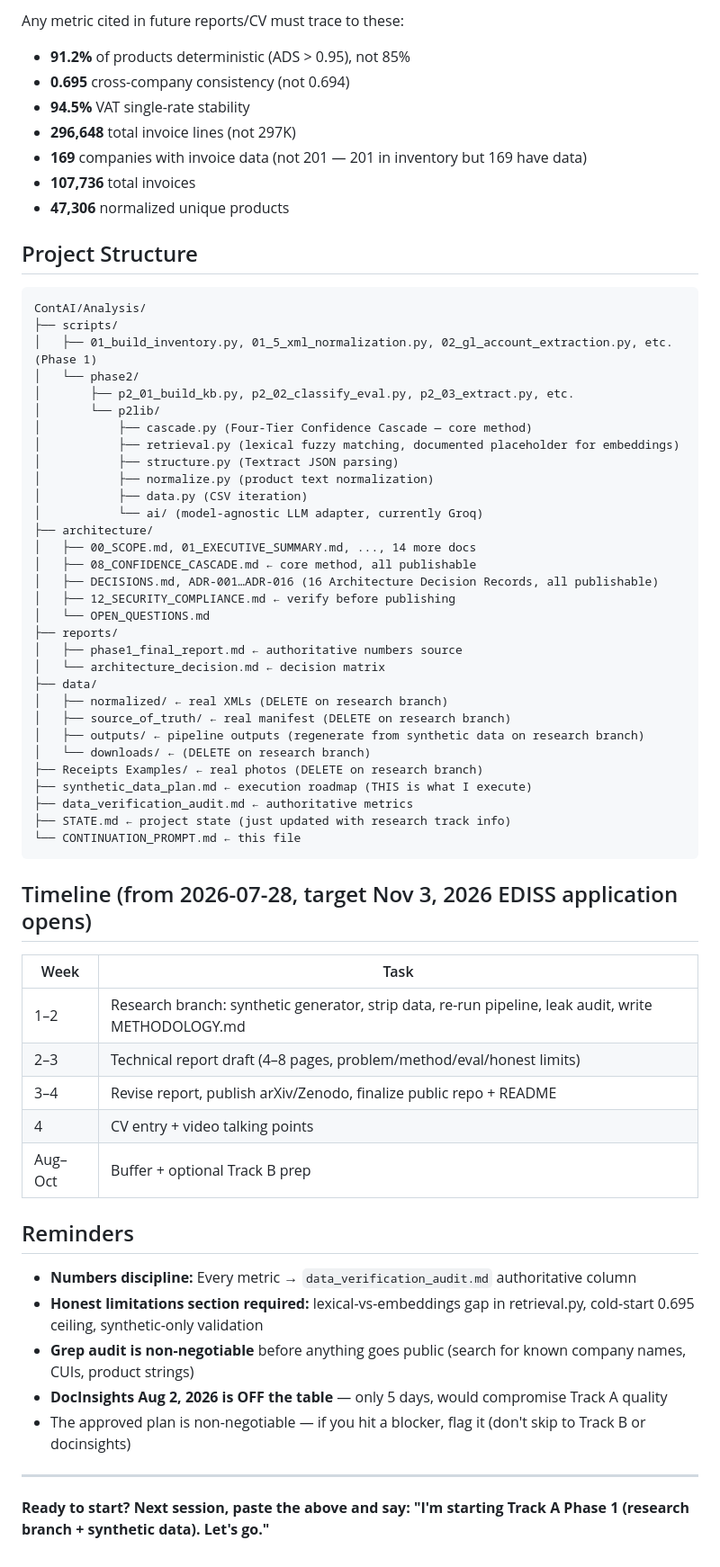
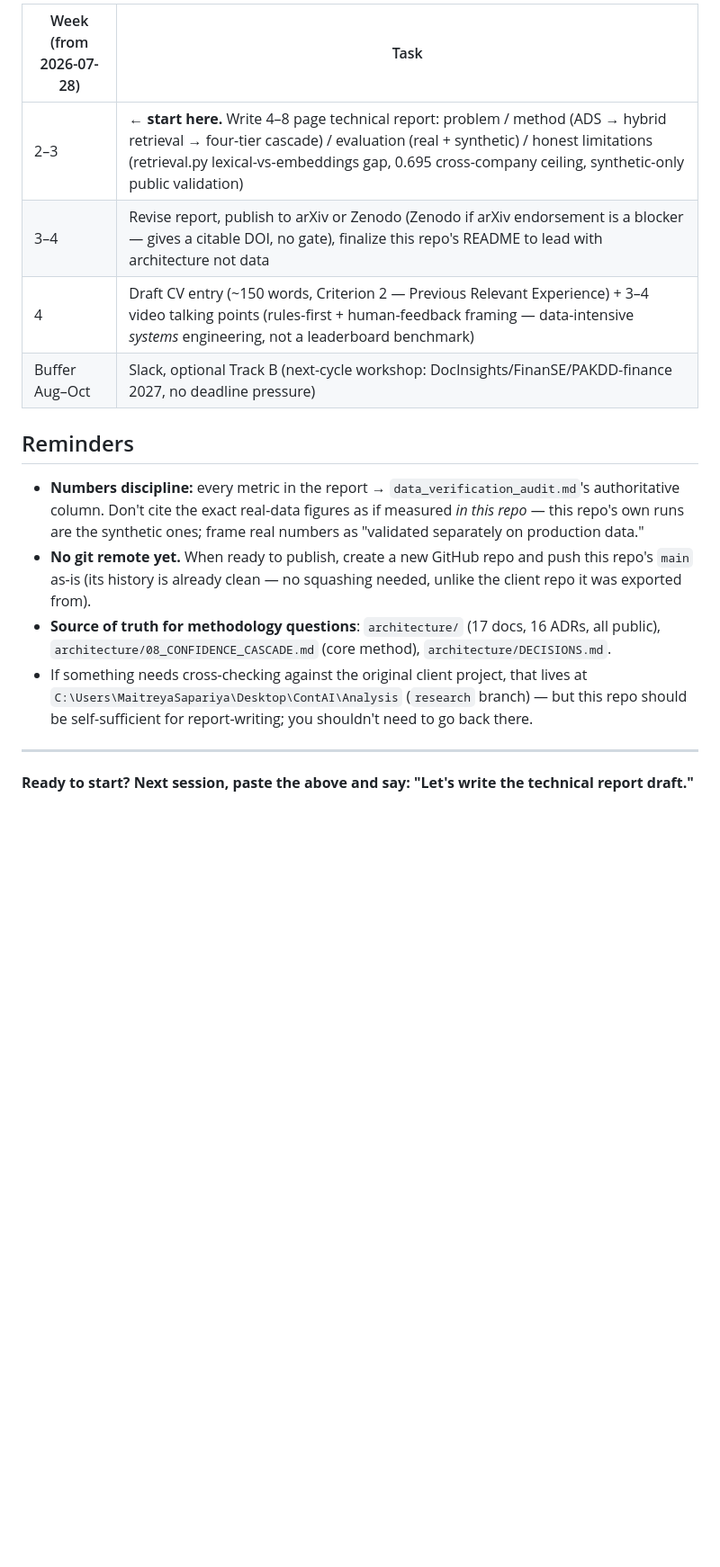
Before and after one commit to stiFFLer-codes/ADS-Cascade, a Markdown page: CONTINUATION_PROMPT.md, the part around one of its changes. Shown at 90% size. Rendered like a GitHub page; blank space fills up the shorter version.

````diff
--- a/CONTINUATION_PROMPT.md
+++ b/CONTINUATION_PROMPT.md
@@ -35,67 +60,18 @@ Researched EDISS scoring (Academic Merit 70pts fixed, **Previous Relevant Experi
 
-Any metric cited in future reports/CV must trace to these:
-- **91.2%** of products deterministic (ADS > 0.95), not 85%
-- **0.695** cross-company consistency (not 0.694)
-- **94.5%** VAT single-rate stability
-- **296,648** total invoice lines (not 297K)
-- **169** companies with invoice data (not 201 — 201 in inventory but 169 have data)
-- **107,736** total invoices
-- **47,306** normalized unique products
-
-## Project Structure
-
-```
-ContAI/Analysis/
-├── scripts/
-│   ├── 01_build_inventory.py, 01_5_xml_normalization.py, 02_gl_account_extraction.py, etc. (Phase 1)
-│   └── phase2/
-│       ├── p2_01_build_kb.py, p2_02_classify_eval.py, p2_03_extract.py, etc.
-│       └── p2lib/
-│           ├── cascade.py (Four-Tier Confidence Cascade — core method)
-│           ├── retrieval.py (lexical fuzzy matching, documented placeholder for embeddings)
-│           ├── structure.py (Textract JSON parsing)
-│           ├── normalize.py (product text normalization)
-│           ├── data.py (CSV iteration)
-│           └── ai/ (model-agnostic LLM adapter, currently Groq)
-├── architecture/
-│   ├── 00_SCOPE.md, 01_EXECUTIVE_SUMMARY.md, ..., 14 more docs
-│   ├── 08_CONFIDENCE_CASCADE.md ← core method, all publishable
-│   ├── DECISIONS.md, ADR-001…ADR-016 (16 Architecture Decision Records, all publishable)
-│   ├── 12_SECURITY_COMPLIANCE.md ← verify before publishing
-│   └── OPEN_QUESTIONS.md
-├── reports/
-│   ├── phase1_final_report.md ← authoritative numbers source
-│   └── architecture_decision.md ← decision matrix
-├── data/
-│   ├── normalized/ ← real XMLs (DELETE on research branch)
-│   ├── source_of_truth/ ← real manifest (DELETE on research branch)
-│   ├── outputs/ ← pipeline outputs (regenerate from synthetic data on research branch)
-│   └── downloads/ ← (DELETE on research branch)
-├── Receipts Examples/ ← real photos (DELETE on research branch)
-├── synthetic_data_plan.md ← execution roadmap (THIS is what I execute)
-├── data_verification_audit.md ← authoritative metrics
-├── STATE.md ← project state (just updated with research track info)
-└── CONTINUATION_PROMPT.md ← this file
-```
-
-## Timeline (from 2026-07-28, target Nov 3, 2026 EDISS application opens)
-
-| Week | Task |
+| Week (from 2026-07-28) | Task |
 |---|---|
-| 1–2 | Research branch: synthetic generator, strip data, re-run pipeline, leak audit, write METHODOLOGY.md |
-| 2–3 | Technical report draft (4–8 pages, problem/method/eval/honest limits) |
-| 3–4 | Revise report, publish arXiv/Zenodo, finalize public repo + README |
-| 4 | CV entry + video talking points |
-| Aug–Oct | Buffer + optional Track B prep |
+| 2–3 | **← start here.** Write 4–8 page technical report: problem / method (ADS → hybrid retrieval → four-tier cascade) / evaluation (real + synthetic) / honest limitations (retrieval.py lexical-vs-embeddings gap, 0.695 cross-company ceiling, synthetic-only public validation) |
+| 3–4 | Revise report, publish to arXiv or Zenodo (Zenodo if arXiv endorsement is a blocker — gives a citable DOI, no gate), finalize this repo's README to lead with architecture not data |
+| 4 | Draft CV entry (~150 words, Criterion 2 — Previous Relevant Experience) + 3–4 video talking points (rules-first + human-feedback framing — data-intensive *systems* engineering, not a leaderboard benchmark) |
+| Buffer Aug–Oct | Slack, optional Track B (next-cycle workshop: DocInsights/FinanSE/PAKDD-finance 2027, no deadline pressure) |
 
 ## Reminders
 
-- **Numbers discipline:** Every metric → `data_verification_audit.md` authoritative column
-- **Honest limitations section required:** lexical-vs-embeddings gap in retrieval.py, cold-start 0.695 ceiling, synthetic-only validation
-- **Grep audit is non-negotiable** before anything goes public (search for known company names, CUIs, product strings)
-- **DocInsights Aug 2, 2026 is OFF the table** — only 5 days, would compromise Track A quality
-- The approved plan is non-negotiable — if you hit a blocker, flag it (don't skip to Track B or docinsights)
+- **Numbers discipline:** every metric in the report → `data_verification_audit.md`'s authoritative column. Don't cite the exact real-data figures as if measured *in this repo* — this repo's own runs are the synthetic ones; frame real numbers as "validated separately on production data."
+- **No git remote yet.** When ready to publish, create a new GitHub repo and push this repo's `main` as-is (its history is already clean — no squashing needed, unlike the client repo it was exported from).
+- **Source of truth for methodology questions**: `architecture/` (17 docs, 16 ADRs, all public), `architecture/08_CONFIDENCE_CASCADE.md` (core method), `architecture/DECISIONS.md`.
+- If something needs cross-checking against the original client project, that lives at `C:\Users\MaitreyaSapariya\Desktop\ContAI\Analysis` (`research` branch) — but this repo should be self-sufficient for report-writing; you shouldn't need to go back there.
 
 ---
 
-**Ready to start? Next session, paste the above and say: "I'm starting Track A Phase 1 (research branch + synthetic data). Let's go."**
+**Ready to start? Next session, paste the above and say: "Let's write the technical report draft."**
````
Also changed, not shown: other parts of CONTINUATION_PROMPT.md (+46 -21 lines).
